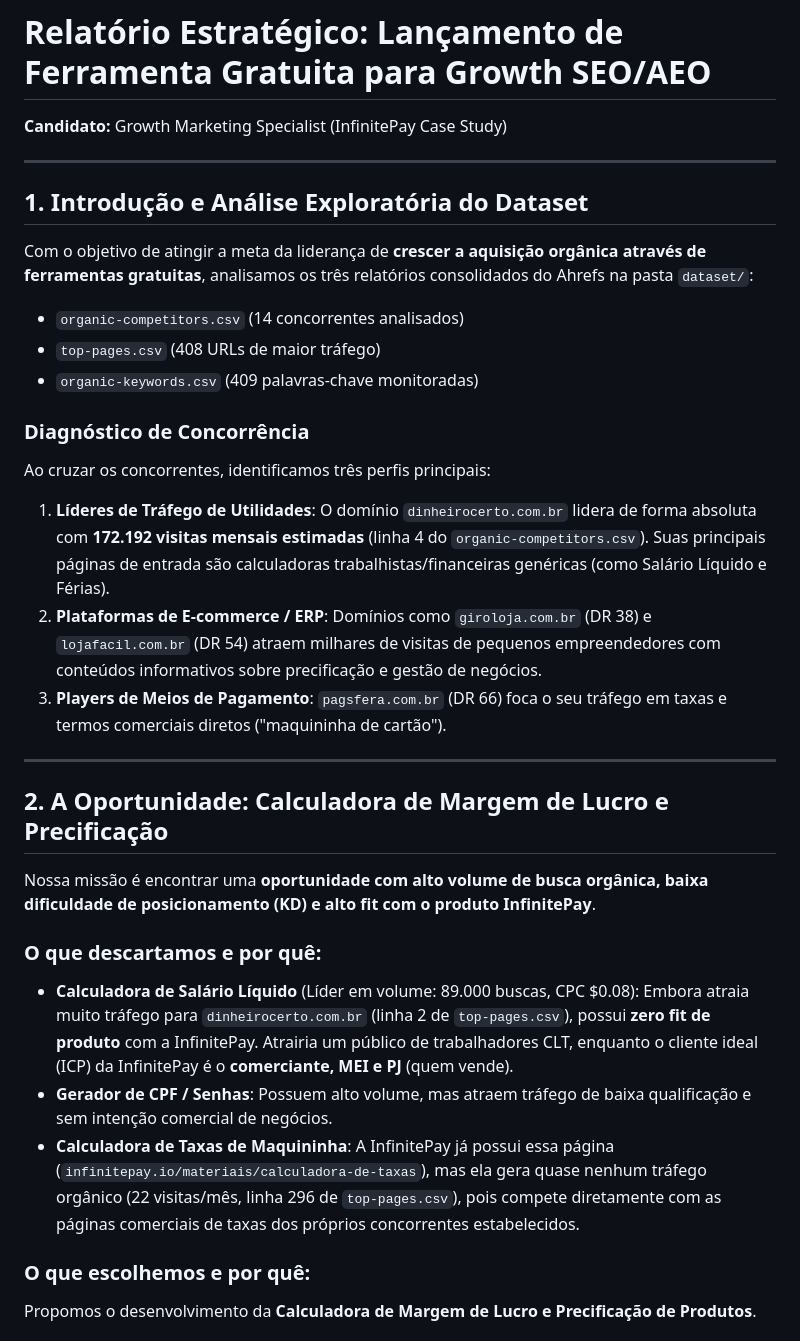
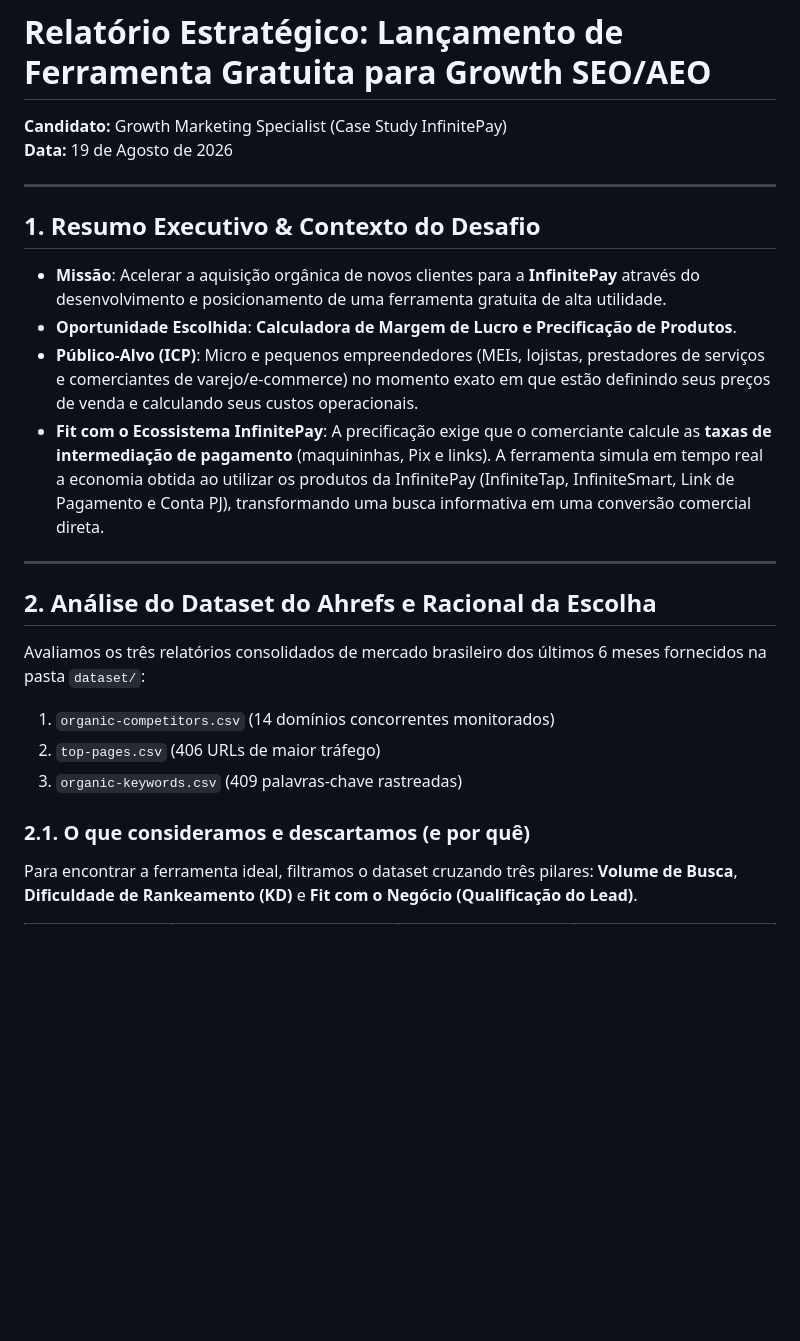
Before and after one commit to joaogobira/testetecnico_cw_inbound, a Markdown page: candidato/analise_estrategica.md, the part around one of its changes. Drawn GitHub-style; blank space fills up the shorter version.

```diff
--- a/candidato/analise_estrategica.md
+++ b/candidato/analise_estrategica.md
@@ -1,32 +1,26 @@
 # Relatório Estratégico: Lançamento de Ferramenta Gratuita para Growth SEO/AEO
-**Candidato:** Growth Marketing Specialist (InfinitePay Case Study)
+**Candidato:** Growth Marketing Specialist (Case Study InfinitePay)
+**Data:** 19 de Agosto de 2026
 
 ---
 
-## 1. Introdução e Análise Exploratória do Dataset
+## 1. Resumo Executivo & Contexto do Desafio
 
-Com o objetivo de atingir a meta da liderança de **crescer a aquisição orgânica através de ferramentas gratuitas**, analisamos os três relatórios consolidados do Ahrefs na pasta `dataset/`:
-* `organic-competitors.csv` (14 concorrentes analisados)
-* `top-pages.csv` (408 URLs de maior tráfego)
-* `organic-keywords.csv` (409 palavras-chave monitoradas)
-
-### Diagnóstico de Concorrência
-Ao cruzar os concorrentes, identificamos três perfis principais:
-1. **Líderes de Tráfego de Utilidades**: O domínio `dinheirocerto.com.br` lidera de forma absoluta com **172.192 visitas mensais estimadas** (linha 4 do `organic-competitors.csv`). Suas principais páginas de entrada são calculadoras trabalhistas/financeiras genéricas (como Salário Líquido e Férias).
-2. **Plataformas de E-commerce / ERP**: Domínios como `giroloja.com.br` (DR 38) e `lojafacil.com.br` (DR 54) atraem milhares de visitas de pequenos empreendedores com conteúdos informativos sobre precificação e gestão de negócios.
-3. **Players de Meios de Pagamento**: `pagsfera.com.br` (DR 66) foca o seu tráfego em taxas e termos comerciais diretos ("maquininha de cartão").
+* **Missão**: Acelerar a aquisição orgânica de novos clientes para a **InfinitePay** através do desenvolvimento e posicionamento de uma ferramenta gratuita de alta utilidade.
+* **Oportunidade Escolhida**: **Calculadora de Margem de Lucro e Precificação de Produtos**.
+* **Público-Alvo (ICP)**: Micro e pequenos empreendedores (MEIs, lojistas, prestadores de serviços e comerciantes de varejo/e-commerce) no momento exato em que estão definindo seus preços de venda e calculando seus custos operacionais.
+* **Fit com o Ecossistema InfinitePay**: A precificação exige que o comerciante calcule as **taxas de intermediação de pagamento** (maquininhas, Pix e links). A ferramenta simula em tempo real a economia obtida ao utilizar os produtos da InfinitePay (InfiniteTap, InfiniteSmart, Link de Pagamento e Conta PJ), transformando uma busca informativa em uma conversão comercial direta.
 
 ---
 
-## 2. A Oportunidade: Calculadora de Margem de Lucro e Precificação
+## 2. Análise do Dataset do Ahrefs e Racional da Escolha
 
-Nossa missão é encontrar uma **oportunidade com alto volume de busca orgânica, baixa dificuldade de posicionamento (KD) e alto fit com o produto InfinitePay**.
+Avaliamos os três relatórios consolidados de mercado brasileiro dos últimos 6 meses fornecidos na pasta `dataset/`:
+1. `organic-competitors.csv` (14 domínios concorrentes monitorados)
+2. `top-pages.csv` (406 URLs de maior tráfego)
+3. `organic-keywords.csv` (409 palavras-chave rastreadas)
 
-### O que descartamos e por quê:
-* **Calculadora de Salário Líquido** (Líder em volume: 89.000 buscas, CPC $0.08): Embora atraia muito tráfego para `dinheirocerto.com.br` (linha 2 de `top-pages.csv`), possui **zero fit de produto** com a InfinitePay. Atrairia um público de trabalhadores CLT, enquanto o cliente ideal (ICP) da InfinitePay é o **comerciante, MEI e PJ** (quem vende).
-* **Gerador de CPF / Senhas**: Possuem alto volume, mas atraem tráfego de baixa qualificação e sem intenção comercial de negócios.
-* **Calculadora de Taxas de Maquininha**: A InfinitePay já possui essa página (`infinitepay.io/materiais/calculadora-de-taxas`), mas ela gera quase nenhum tráfego orgânico (22 visitas/mês, linha 296 de `top-pages.csv`), pois compete diretamente com as páginas comerciais de taxas dos próprios concorrentes estabelecidos.
+### 2.1. O que consideramos e descartamos (e por quê)
 
-### O que escolhemos e por quê:
-Propomos o desenvolvimento da **Calculadora de Margem de Lucro e Precificação de Produtos**.
+Para encontrar a ferramenta ideal, filtramos o dataset cruzando três pilares: **Volume de Busca**, **Dificuldade de Rankeamento (KD)** e **Fit com o Negócio (Qualificação do Lead)**.
 
```
Also changed, not shown: other parts of candidato/analise_estrategica.md (+127 -61 lines).
